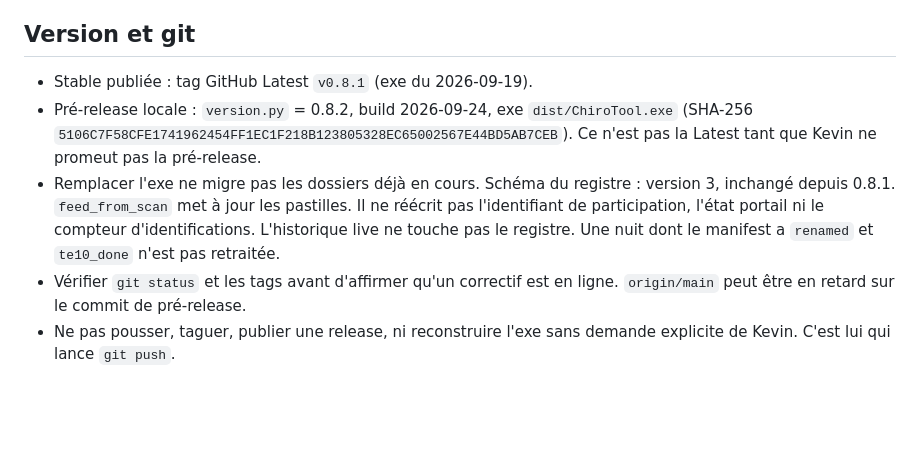
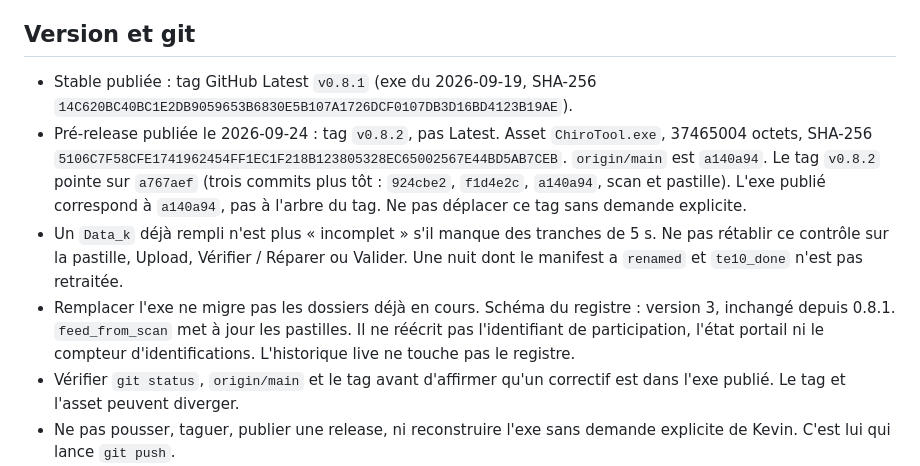
Before and after one commit to kevin-guille/ChiroTool, a Markdown page: AGENTS.md, the part around the change. Drawn GitHub-style; blank space fills up the shorter version.

Commit message:
docs: noter la pré-release v0.8.2 publiée
Le tag v0.8.2 pointe sur a767aef. main est a140a94.
L'exe publié a le SHA du correctif de pastille.
Latest reste v0.8.1.

```diff
--- a/AGENTS.md
+++ b/AGENTS.md
@@ -41,19 +41,26 @@ dans un texte lu par un humain. Voix « je » sur le contenu public.
 
 ## Version et git
 
-- Stable publiée : tag GitHub Latest `v0.8.1` (exe du 2026-09-19).
-- Pré-release locale : `version.py` = 0.8.2, build 2026-09-24, exe
-  `dist/ChiroTool.exe` (SHA-256
-  `5106C7F58CFE1741962454FF1EC1F218B123805328EC65002567E44BD5AB7CEB`).
-  Ce n'est pas la Latest tant que Kevin ne promeut pas la pré-release.
+- Stable publiée : tag GitHub Latest `v0.8.1` (exe du 2026-09-19,
+  SHA-256 `14C620BC40BC1E2DB9059653B6830E5B107A1726DCF0107DB3D16BD4123B19AE`).
+- Pré-release publiée le 2026-09-24 : tag `v0.8.2`, pas Latest.
+  Asset `ChiroTool.exe`, 37465004 octets, SHA-256
+  `5106C7F58CFE1741962454FF1EC1F218B123805328EC65002567E44BD5AB7CEB`.
+  `origin/main` est `a140a94`. Le tag `v0.8.2` pointe sur `a767aef`
+  (trois commits plus tôt : `924cbe2`, `f1d4e2c`, `a140a94`, scan et pastille).
+  L'exe publié correspond à `a140a94`, pas à l'arbre du tag.
+  Ne pas déplacer ce tag sans demande explicite.
+- Un `Data_k` déjà rempli n'est plus « incomplet » s'il manque des
+  tranches de 5 s. Ne pas rétablir ce contrôle sur la pastille, Upload,
+  Vérifier / Réparer ou Valider. Une nuit dont le manifest a `renamed`
+  et `te10_done` n'est pas retraitée.
 - Remplacer l'exe ne migre pas les dossiers déjà en cours. Schéma du
   registre : version 3, inchangé depuis 0.8.1. `feed_from_scan` met à jour
   les pastilles. Il ne réécrit pas l'identifiant de participation, l'état
   portail ni le compteur d'identifications. L'historique live ne touche
-  pas le registre. Une nuit dont le manifest a `renamed` et `te10_done`
-  n'est pas retraitée.
-- Vérifier `git status` et les tags avant d'affirmer qu'un correctif est
-  en ligne. `origin/main` peut être en retard sur le commit de pré-release.
+  pas le registre.
+- Vérifier `git status`, `origin/main` et le tag avant d'affirmer qu'un
+  correctif est dans l'exe publié. Le tag et l'asset peuvent diverger.
 - Ne pas pousser, taguer, publier une release, ni reconstruire l'exe
   sans demande explicite de Kevin. C'est lui qui lance `git push`.
 - Ne pas réécrire l'historique.
```
Also changed, not shown: CHANGELOG.md (+3 -1 lines), CONTRIBUTING.md (+1 -1 lines).
